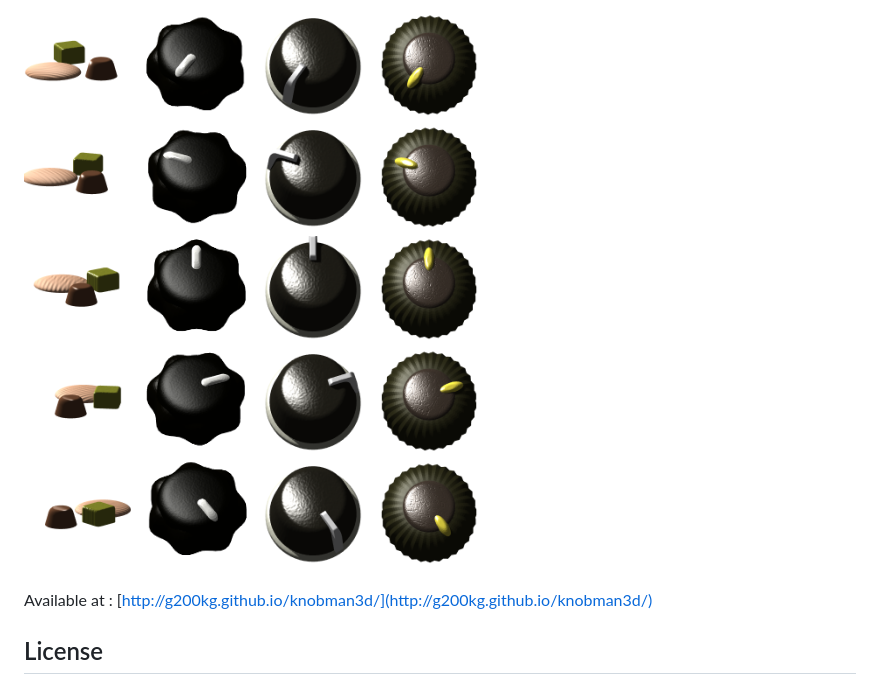
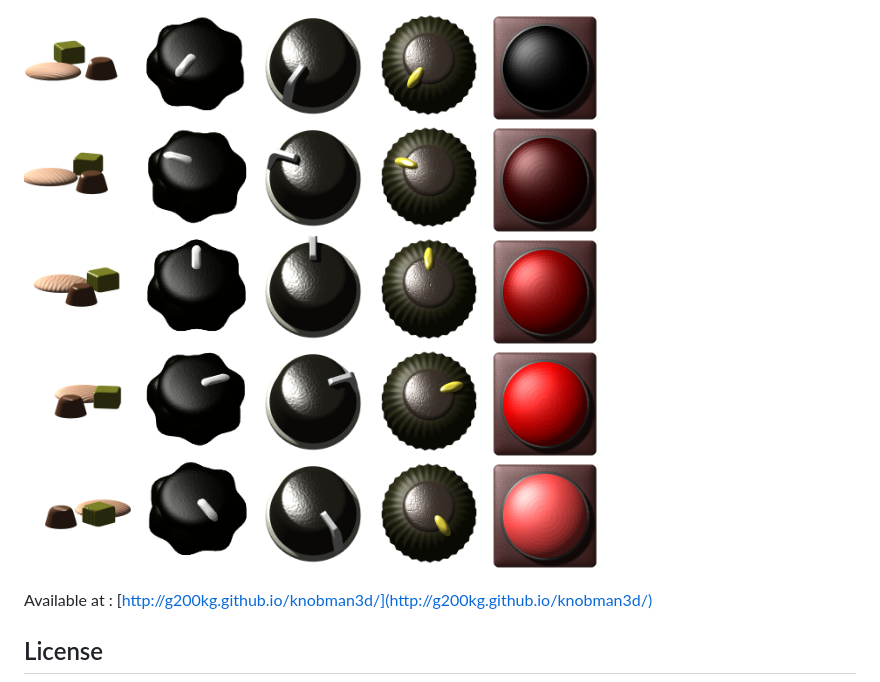
Before and after one commit to g200kg/knobman3d, a Markdown page: README.md, the part around the change printed below. GitHub-like rendering; pictures changed too: images/sample5.png (added).

```diff
--- a/README.md
+++ b/README.md
@@ -16,5 +17,5 @@ KnobMan3D is a Knob Image (film-strip) design tool based on WebGL + THREE.js
 
-![](images/sample1.png) ![](images/sample2.png) ![](images/sample3.png) ![](images/sample4.png)
+![](images/sample1.png) ![](images/sample2.png) ![](images/sample3.png) ![](images/sample4.png) ![](images/sample5.png)
 
 
 Available at :
```
Also changed, not shown: other parts of README.md (+1 -0 lines), 1 other file.
